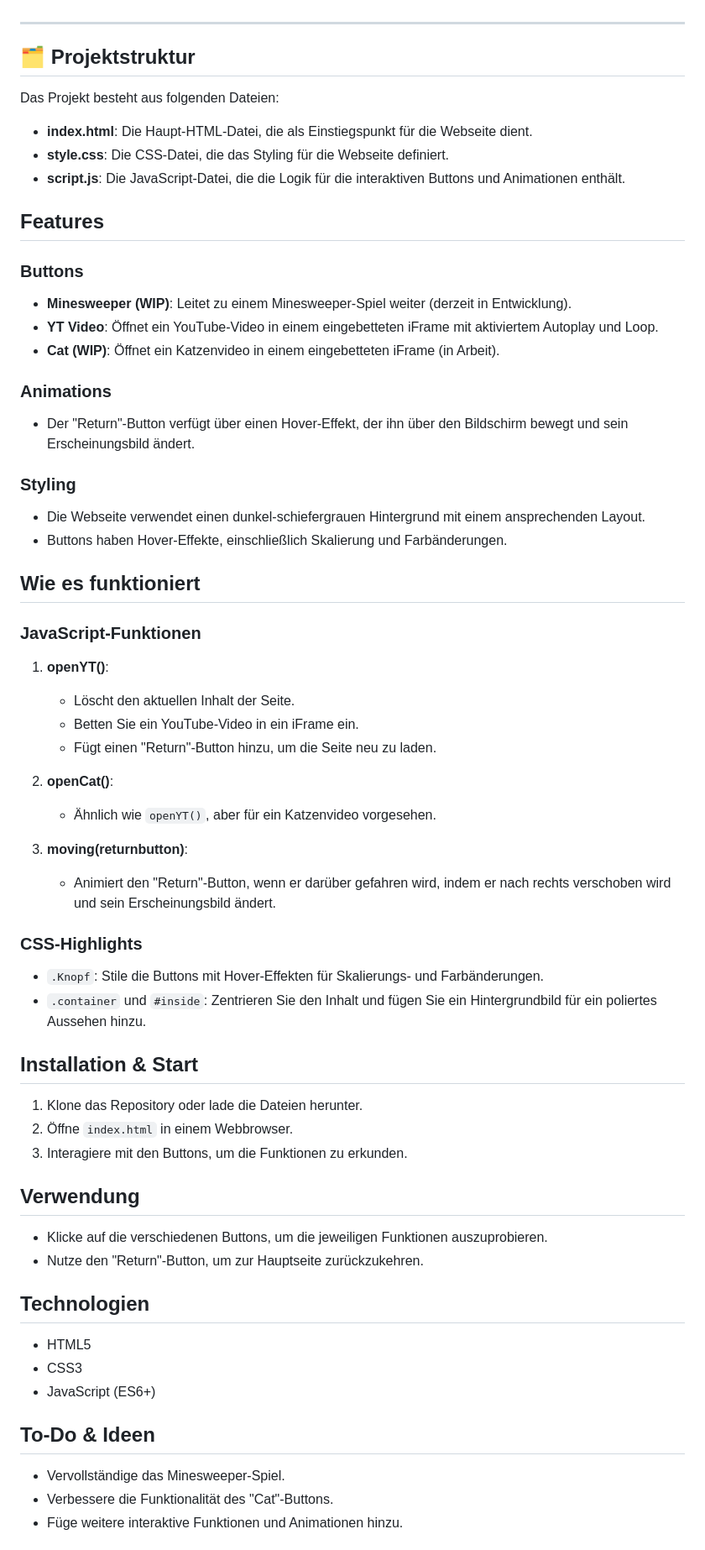
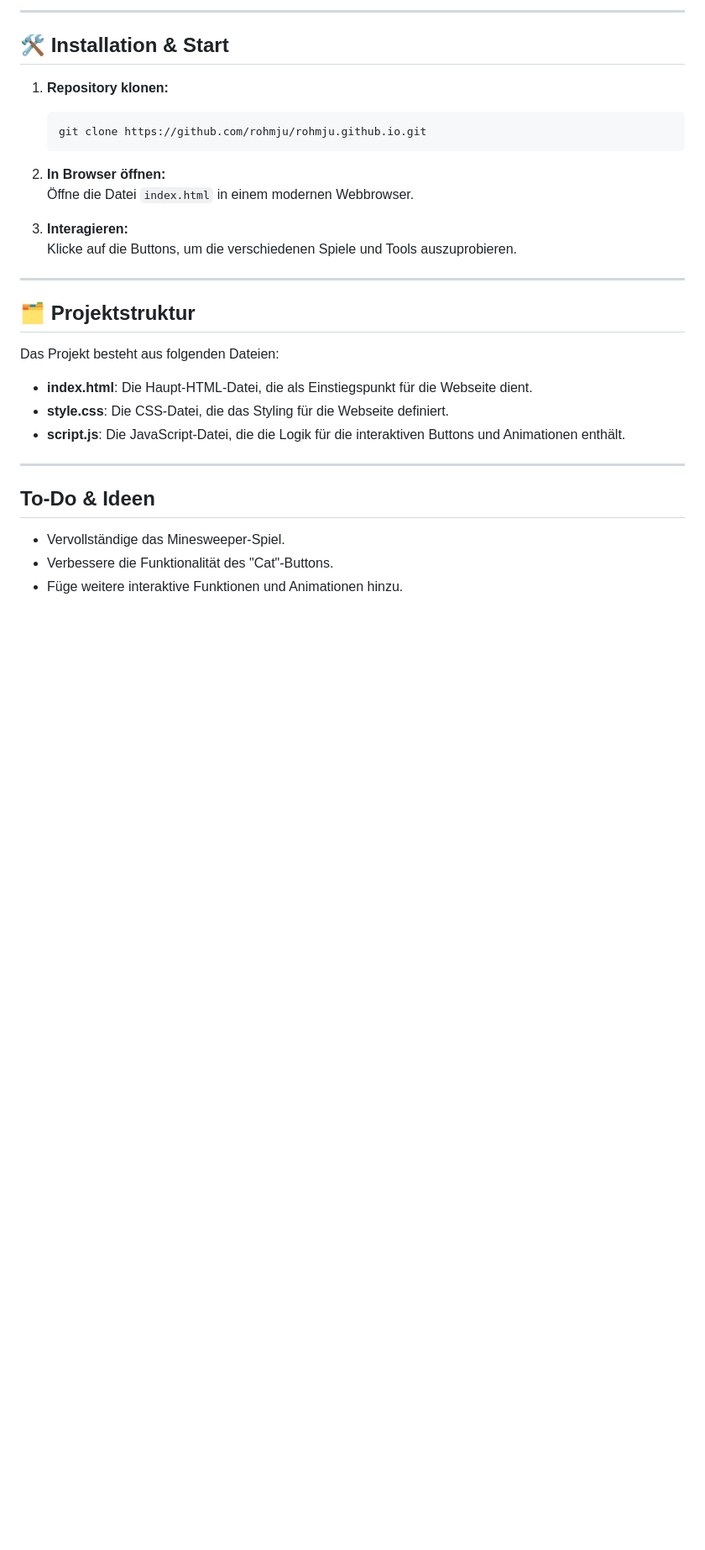
Before and after one commit to rohmju/rohmju.github.io, a Markdown page: README.md, the part around the change printed below. Shown: that part at 84% size. GitHub-like rendering; blank space fills up the shorter version.

````diff
--- a/README.md
+++ b/README.md
@@ -32,3 +66,17 @@ Das Projekt ist modular aufgebaut, responsiv und einfach zu erweitern.
+---
+
+## 🛠️ Installation & Start
+
+1. **Repository klonen:**
+
+   ```sh
+   git clone https://github.com/rohmju/rohmju.github.io.git
+   ```
+
+2. **In Browser öffnen:**
+   Öffne die Datei `index.html` in einem modernen Webbrowser.
+3. **Interagieren:**
+   Klicke auf die Buttons, um die verschiedenen Spiele und Tools auszuprobieren.
 
 ---
 
@@ -40,53 +88,10 @@ Das Projekt besteht aus folgenden Dateien:
 - **style.css**: Die CSS-Datei, die das Styling für die Webseite definiert.
 - **script.js**: Die JavaScript-Datei, die die Logik für die interaktiven Buttons und Animationen enthält.
 
-## Features
-
-### Buttons
-- **Minesweeper (WIP)**: Leitet zu einem Minesweeper-Spiel weiter (derzeit in Entwicklung).
-- **YT Video**: Öffnet ein YouTube-Video in einem eingebetteten iFrame mit aktiviertem Autoplay und Loop.
-- **Cat (WIP)**: Öffnet ein Katzenvideo in einem eingebetteten iFrame (in Arbeit).
-
-### Animations
-- Der "Return"-Button verfügt über einen Hover-Effekt, der ihn über den Bildschirm bewegt und sein Erscheinungsbild ändert.
-
-### Styling
-- Die Webseite verwendet einen dunkel-schiefergrauen Hintergrund mit einem ansprechenden Layout.
-- Buttons haben Hover-Effekte, einschließlich Skalierung und Farbänderungen.
-
-## Wie es funktioniert
-
-### JavaScript-Funktionen
-1. **openYT()**:
-   - Löscht den aktuellen Inhalt der Seite.
-   - Betten Sie ein YouTube-Video in ein iFrame ein.
-   - Fügt einen "Return"-Button hinzu, um die Seite neu zu laden.
-
-2. **openCat()**:
-   - Ähnlich wie `openYT()`, aber für ein Katzenvideo vorgesehen.
-
-3. **moving(returnbutton)**:
-   - Animiert den "Return"-Button, wenn er darüber gefahren wird, indem er nach rechts verschoben wird und sein Erscheinungsbild ändert.
-
-### CSS-Highlights
-- `.Knopf`: Stile die Buttons mit Hover-Effekten für Skalierungs- und Farbänderungen.
-- `.container` und `#inside`: Zentrieren Sie den Inhalt und fügen Sie ein Hintergrundbild für ein poliertes Aussehen hinzu.
-
-## Installation & Start
-1. Klone das Repository oder lade die Dateien herunter.
-2. Öffne `index.html` in einem Webbrowser.
-3. Interagiere mit den Buttons, um die Funktionen zu erkunden.
-
-## Verwendung
-- Klicke auf die verschiedenen Buttons, um die jeweiligen Funktionen auszuprobieren.
-- Nutze den "Return"-Button, um zur Hauptseite zurückzukehren.
-
-## Technologien
-- HTML5
-- CSS3
-- JavaScript (ES6+)
+---
 
 ## To-Do & Ideen
+
 - Vervollständige das Minesweeper-Spiel.
 - Verbessere die Funktionalität des "Cat"-Buttons.
 - Füge weitere interaktive Funktionen und Animationen hinzu.
````
Also changed, not shown: other parts of README.md (+53 -18 lines).
